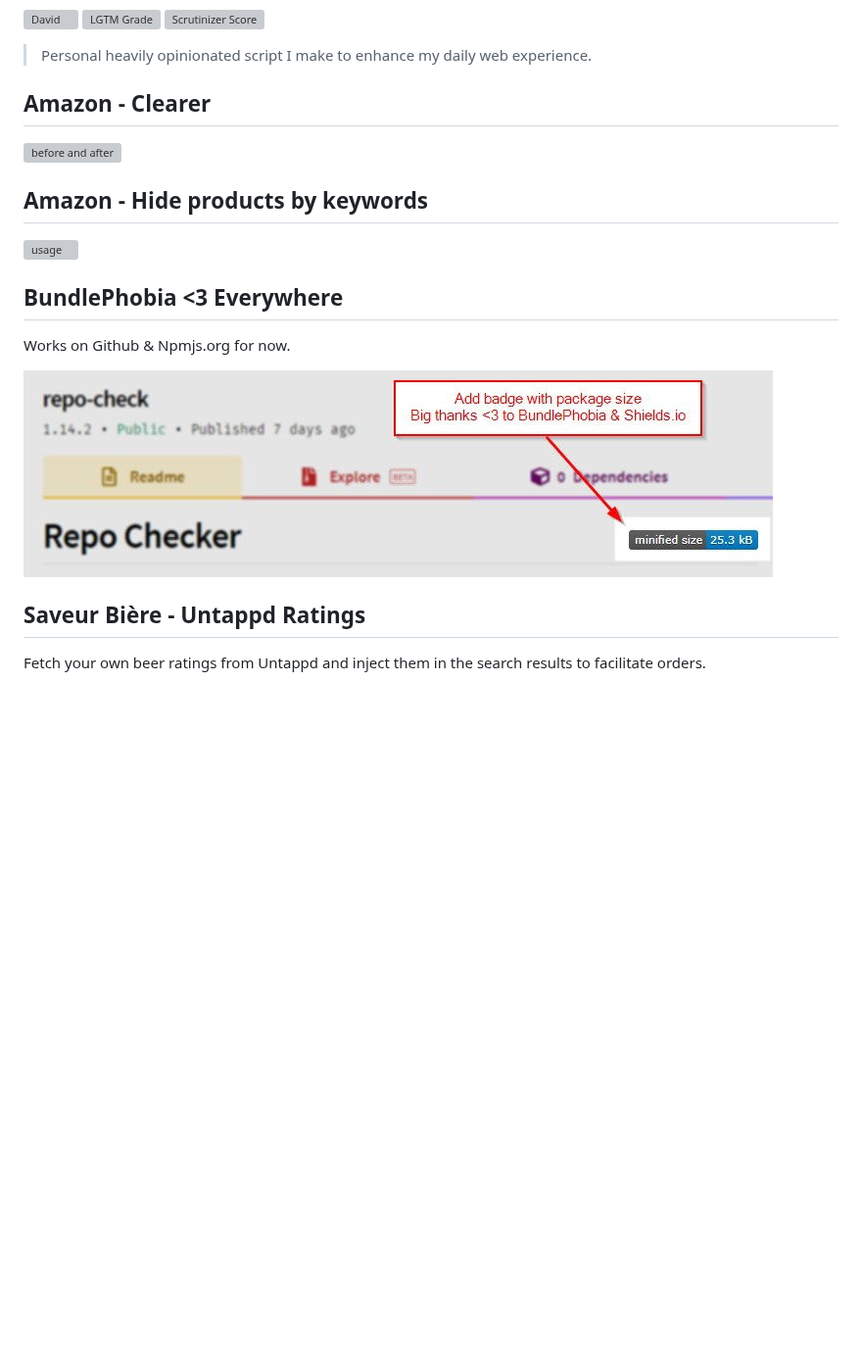
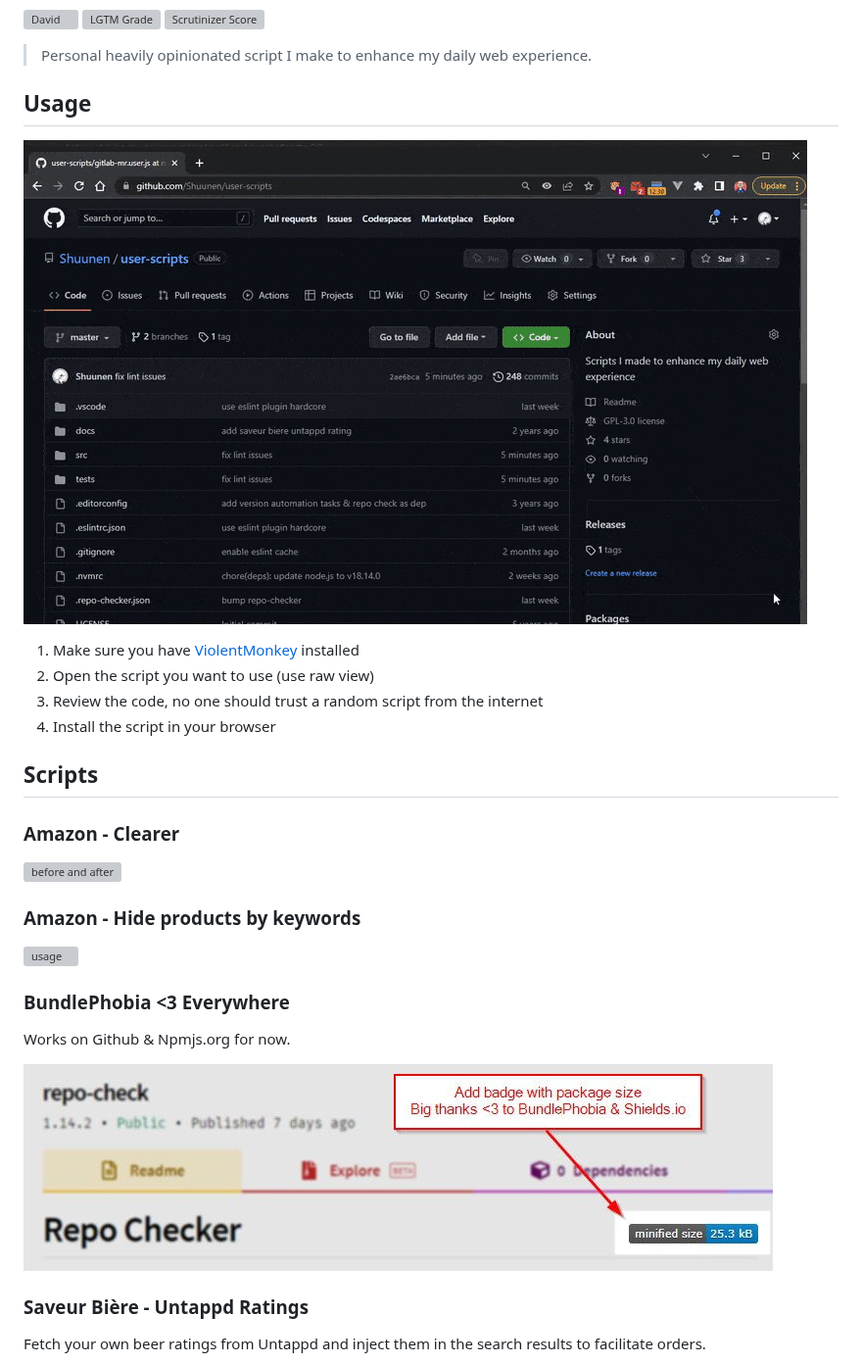
Before and after one commit to Shuunen/user-scripts, a Markdown page: README.md, the part around the change. Shown at 98% size. Drawn GitHub-style; pictures changed too: docs/demo.gif (added); blank space fills up the shorter version; grey boxes are pictures that could not be loaded.

Commit message:
add demo

```diff
--- a/README.md
+++ b/README.md
@@ -8,21 +8,32 @@
 
 > Personal heavily opinionated script I make to enhance my daily web experience.
 
-## Amazon - Clearer
+## Usage
+
+![demo](docs/demo.gif)
+
+1. Make sure you have [ViolentMonkey](https://violentmonkey.github.io) installed
+2. Open the script you want to use (use raw view)
+3. Review the code, no one should trust a random script from the internet
+4. Install the script in your browser
+
+## Scripts
+
+### Amazon - Clearer
 
 ![before and after](https://i.imgur.com/cxkNxIe.jpg)
 
-## Amazon - Hide products by keywords
+### Amazon - Hide products by keywords
 
 ![usage](https://i.imgur.com/hoSV2LC.gif)
 
-## BundlePhobia <3 Everywhere
+### BundlePhobia <3 Everywhere
 
 Works on Github & Npmjs.org for now.
 
 ![demo](docs/demo-bundlephobia-everywhere.jpg)
 
-## Saveur Bière - Untappd Ratings
+### Saveur Bière - Untappd Ratings
 
 Fetch your own beer ratings from Untappd and inject them in the search results to facilitate orders.
 
```
